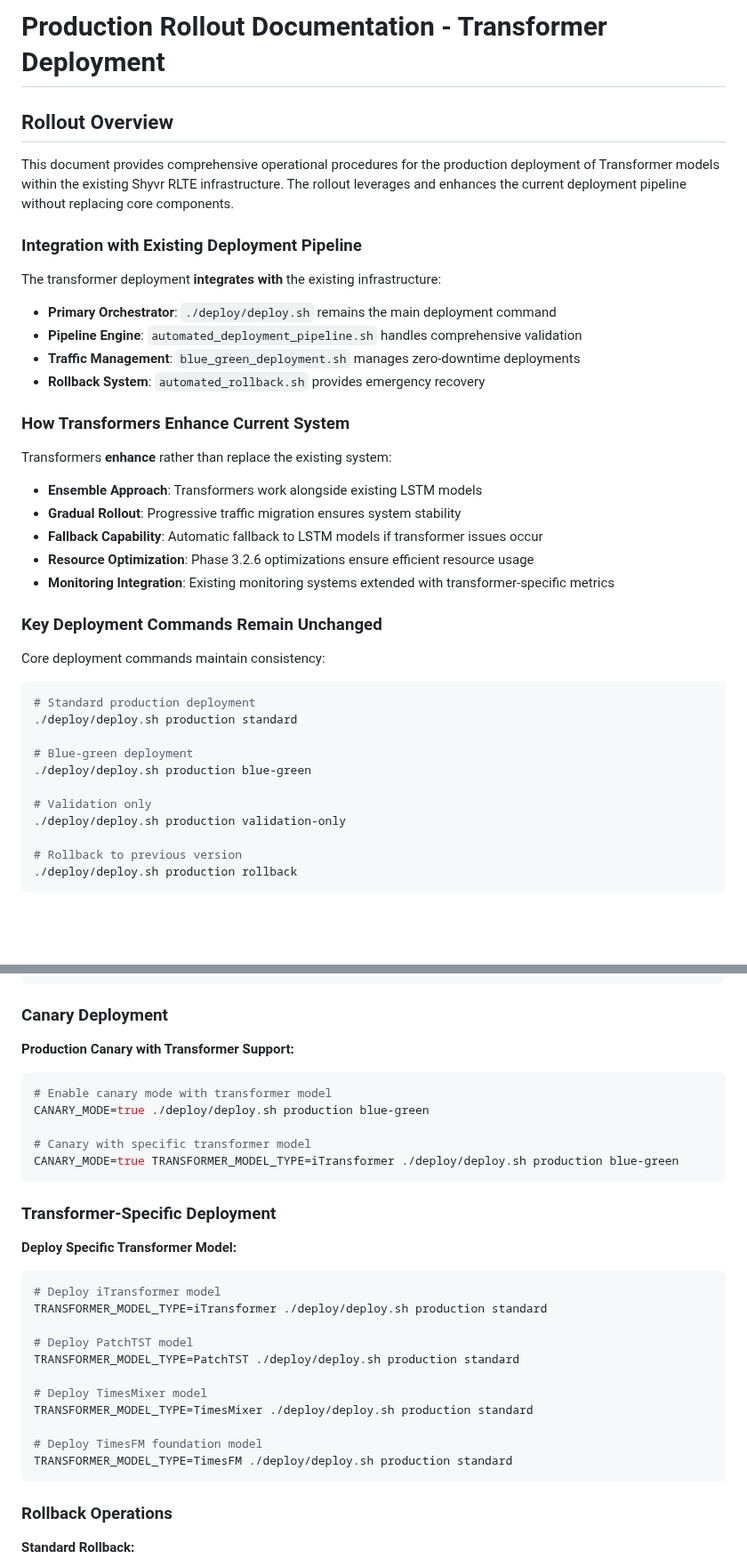
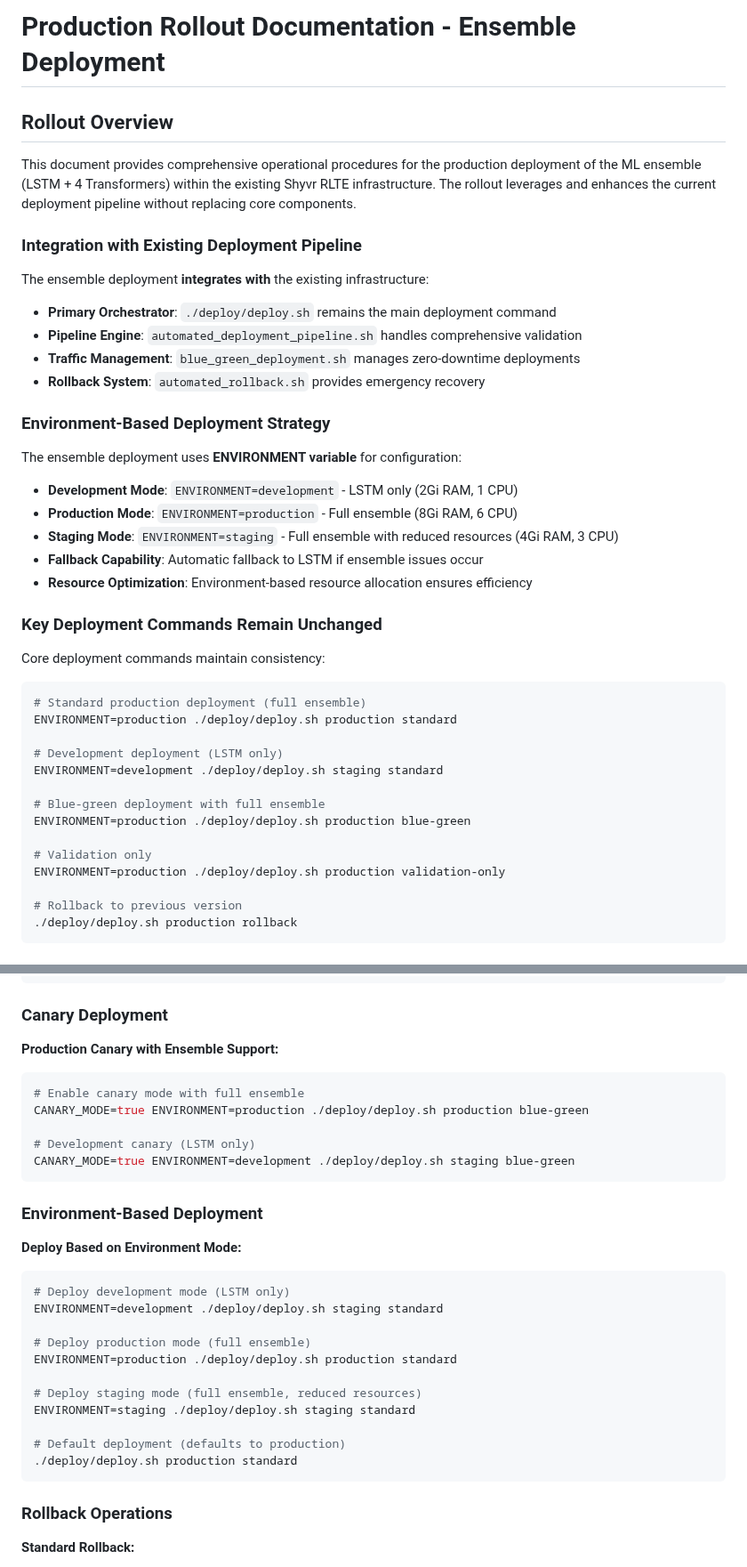
Before and after one commit to daniqan/shyvr-auto, a Markdown page: docs/deployment/PRODUCTION_ROLLOUT_LOG.md, 2 parts joined by grey strips. Shown at 89% size. GitHub-like rendering; blank space fills up the shorter version.

Commit message:
update production rollout log to use ENVIRONMENT variable instead of TRANSFORMER_MODEL_TYPE

````diff
--- a/docs/deployment/PRODUCTION_ROLLOUT_LOG.md
+++ b/docs/deployment/PRODUCTION_ROLLOUT_LOG.md
@@ -1,38 +1,41 @@
-# Production Rollout Documentation - Transformer Deployment
+# Production Rollout Documentation - Ensemble Deployment
 
 ## Rollout Overview
 
-This document provides comprehensive operational procedures for the production deployment of Transformer models within the existing Shyvr RLTE infrastructure. The rollout leverages and enhances the current deployment pipeline without replacing core components.
+This document provides comprehensive operational procedures for the production deployment of the ML ensemble (LSTM + 4 Transformers) within the existing Shyvr RLTE infrastructure. The rollout leverages and enhances the current deployment pipeline without replacing core components.
 
 ### Integration with Existing Deployment Pipeline
 
-The transformer deployment **integrates with** the existing infrastructure:
+The ensemble deployment **integrates with** the existing infrastructure:
 - **Primary Orchestrator**: `./deploy/deploy.sh` remains the main deployment command
 - **Pipeline Engine**: `automated_deployment_pipeline.sh` handles comprehensive validation
 - **Traffic Management**: `blue_green_deployment.sh` manages zero-downtime deployments
 - **Rollback System**: `automated_rollback.sh` provides emergency recovery
 
-### How Transformers Enhance Current System
+### Environment-Based Deployment Strategy
 
-Transformers **enhance** rather than replace the existing system:
-- **Ensemble Approach**: Transformers work alongside existing LSTM models
-- **Gradual Rollout**: Progressive traffic migration ensures system stability
-- **Fallback Capability**: Automatic fallback to LSTM models if transformer issues occur
-- **Resource Optimization**: Phase 3.2.6 optimizations ensure efficient resource usage
-- **Monitoring Integration**: Existing monitoring systems extended with transformer-specific metrics
+The ensemble deployment uses **ENVIRONMENT variable** for configuration:
+- **Development Mode**: `ENVIRONMENT=development` - LSTM only (2Gi RAM, 1 CPU)
+- **Production Mode**: `ENVIRONMENT=production` - Full ensemble (8Gi RAM, 6 CPU)
+- **Staging Mode**: `ENVIRONMENT=staging` - Full ensemble with reduced resources (4Gi RAM, 3 CPU)
+- **Fallback Capability**: Automatic fallback to LSTM if ensemble issues occur
+- **Resource Optimization**: Environment-based resource allocation ensures efficiency
 
 ### Key Deployment Commands Remain Unchanged
 
 Core deployment commands maintain consistency:
 ```bash
-# Standard production deployment
-./deploy/deploy.sh production standard
+# Standard production deployment (full ensemble)
+ENVIRONMENT=production ./deploy/deploy.sh production standard
 
-# Blue-green deployment
-./deploy/deploy.sh production blue-green
+# Development deployment (LSTM only)
+ENVIRONMENT=development ./deploy/deploy.sh staging standard
+
+# Blue-green deployment with full ensemble
+ENVIRONMENT=production ./deploy/deploy.sh production blue-green
 
 # Validation only
-./deploy/deploy.sh production validation-only
+ENVIRONMENT=production ./deploy/deploy.sh production validation-only
 
 # Rollback to previous version
 ./deploy/deploy.sh production rollback
@@ -356,30 +357,30 @@ IMAGE_TAG=v1.2.3 ./deploy/deploy.sh production standard
 
 ### Canary Deployment
 
-**Production Canary with Transformer Support:**
+**Production Canary with Ensemble Support:**
 ```bash
-# Enable canary mode with transformer model
-CANARY_MODE=true ./deploy/deploy.sh production blue-green
+# Enable canary mode with full ensemble
+CANARY_MODE=true ENVIRONMENT=production ./deploy/deploy.sh production blue-green
 
-# Canary with specific transformer model
-CANARY_MODE=true TRANSFORMER_MODEL_TYPE=iTransformer ./deploy/deploy.sh production blue-green
+# Development canary (LSTM only)
+CANARY_MODE=true ENVIRONMENT=development ./deploy/deploy.sh staging blue-green
 ```
 
-### Transformer-Specific Deployment
+### Environment-Based Deployment
 
-**Deploy Specific Transformer Model:**
+**Deploy Based on Environment Mode:**
 ```bash
-# Deploy iTransformer model
-TRANSFORMER_MODEL_TYPE=iTransformer ./deploy/deploy.sh production standard
+# Deploy development mode (LSTM only)
+ENVIRONMENT=development ./deploy/deploy.sh staging standard
 
-# Deploy PatchTST model
-TRANSFORMER_MODEL_TYPE=PatchTST ./deploy/deploy.sh production standard
+# Deploy production mode (full ensemble)
+ENVIRONMENT=production ./deploy/deploy.sh production standard
 
-# Deploy TimesMixer model
-TRANSFORMER_MODEL_TYPE=TimesMixer ./deploy/deploy.sh production standard
+# Deploy staging mode (full ensemble, reduced resources)
+ENVIRONMENT=staging ./deploy/deploy.sh staging standard
 
-# Deploy TimesFM foundation model
-TRANSFORMER_MODEL_TYPE=TimesFM ./deploy/deploy.sh production standard
+# Default deployment (defaults to production)
+./deploy/deploy.sh production standard
 ```
 
 ### Rollback Operations
````
Also changed, not shown: other parts of docs/deployment/PRODUCTION_ROLLOUT_LOG.md (+22 -24 lines).
